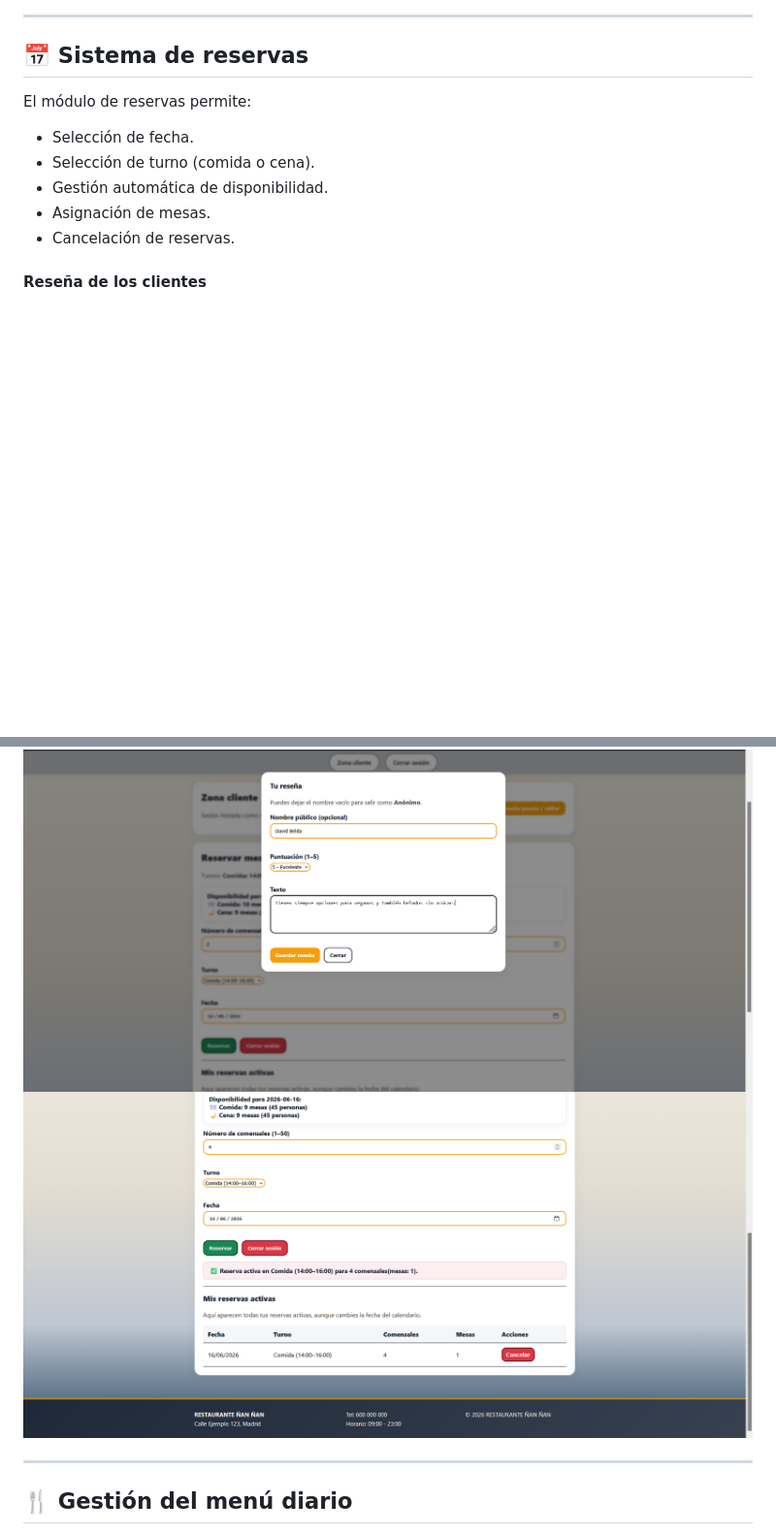
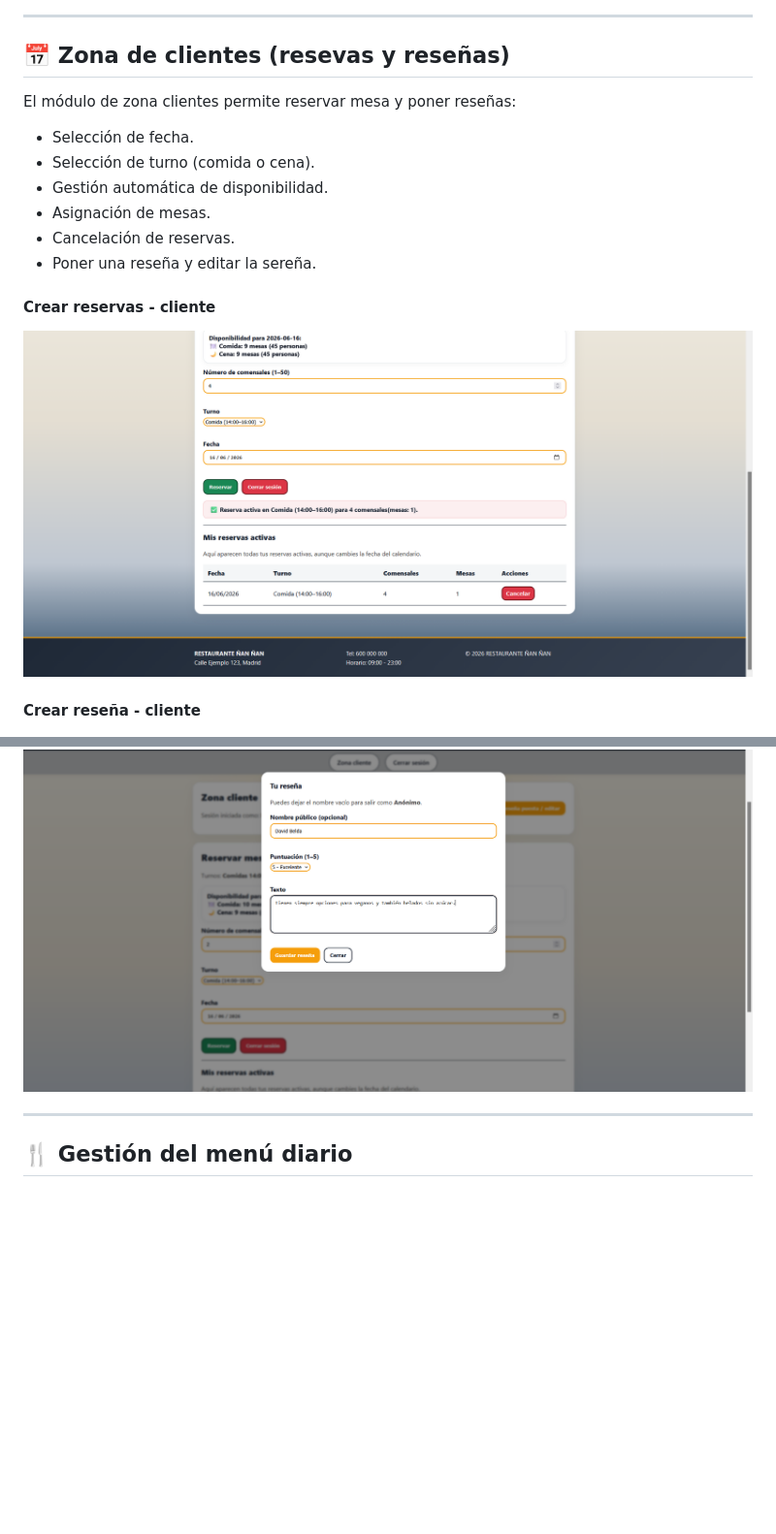
Before and after one commit to megalol-dev/restaurante-nan-nan, a Markdown page: README.md, 2 parts joined by grey strips. Shown at 97% size. GitHub-like rendering; blank space fills up the shorter version.

```diff
--- a/README.md
+++ b/README.md
@@ -328,20 +328,25 @@ La aplicación implementa un sistema de autenticación basado en sesiones PHP pa
 
 ---
 
-## 📅 Sistema de reservas
+## 📅 Zona de clientes (resevas y reseñas)
 
-El módulo de reservas permite:
+El módulo de zona clientes permite reservar mesa y poner reseñas:
 
 * Selección de fecha.
 * Selección de turno (comida o cena).
 * Gestión automática de disponibilidad.
 * Asignación de mesas.
 * Cancelación de reservas.
+* Poner una reseña y editar la sereña.
 
-#### Reseña de los clientes
+#### Crear reservas - cliente
+
+![Reserva](assets/img/readme/3Cliente_reserva.png)
+
+#### Crear reseña - cliente
 
 ![Reseña](assets/img/readme/2Cliente_resena.png)
-![Reserva](assets/img/readme/3Cliente_reserva.png)
+
 
 ---
 
```
